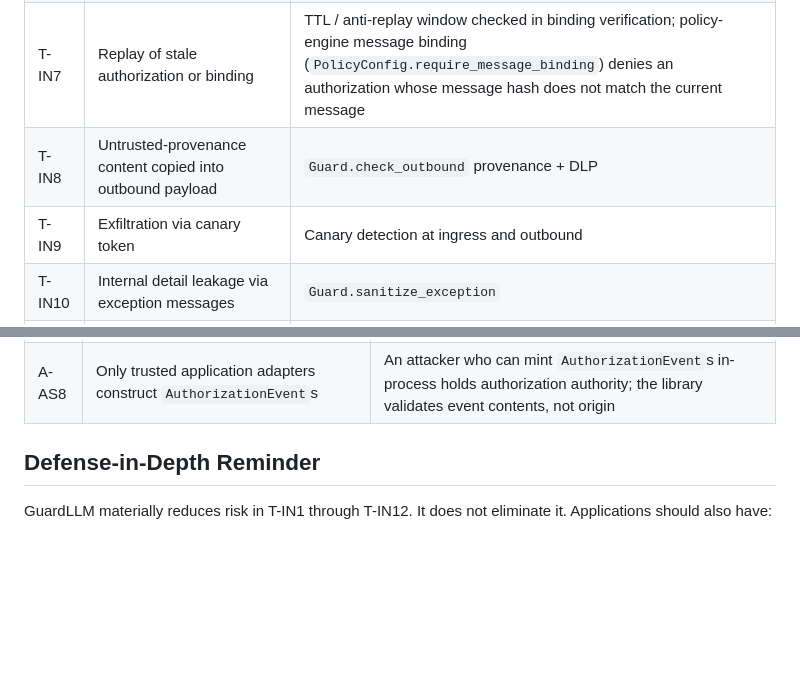
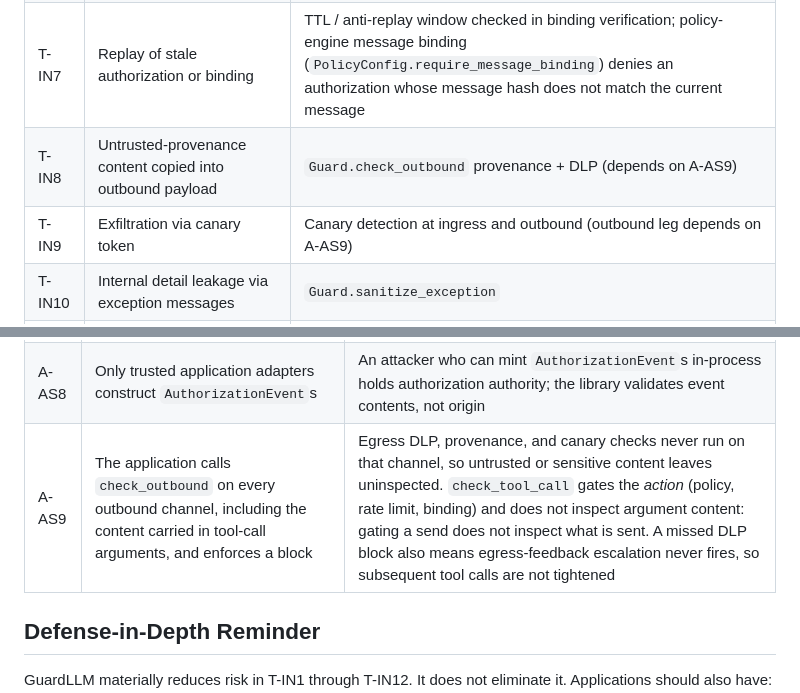
Before and after one commit to mhcoen/guardllm, a Markdown page: docs/threat_model.md, 2 parts joined by grey strips. Rendered like a GitHub page; blank space fills up the shorter version.

Commit message:
docs(threat-model): add A-AS9 for check_outbound on every outbound channel
The assumptions table named the host obligations for the ingress and tool
paths (A-AS1 for process_inbound, A-AS2 for authorize/check_tool_call) but
had no parallel assumption for egress. The only occurrence of check_outbound
in the document was in the T-IN8 mitigation column, so the obligation that
carries the egress mitigations was stated nowhere.

The omission is load-bearing because tool-call arguments are an outbound
channel that the tool path does not inspect. SecurityPipeline.check_tool_execution
runs policy, rate limit, and binding, and performs no DLP or provenance check
on argument content; the host calls check_outbound separately on the payload,
which is the pattern tutorials/05_mcp_client_tutorial.py demonstrates on
args["body"]. A host could therefore satisfy A-AS1 and A-AS2 completely, gate
an email send through check_tool_call, never inspect the body, and leak.

A missed DLP block has a second-order consequence specific to this design:
egress-feedback escalation never fires, so subsequent tool calls are not
tightened and the backward-propagating claim silently does not hold.

Added the A-AS9 row naming the obligation and both failure modes. T-IN8 and
T-IN9 now cross-reference it from their mitigation cells, following the
convention already used for A-AS5 and A-AS8.

No behavior, API, or default changes. Docs only.

```diff
--- a/docs/threat_model.md
+++ b/docs/threat_model.md
@@ -74,8 +74,8 @@ The application itself, the policy configuration, and the principal identity are
 | T-IN5 | Destructive tool call from untrusted-trust principal                                     | Policy engine + `DESTRUCTIVE_TOOLS` allowlist requires explicit authorization |
 | T-IN6 | Parameter tampering between authorization and execution                                  | `Guard.bind_request` consistency check: verification recomputes the argument hash and rejects a mismatch against the recorded binding |
 | T-IN7 | Replay of stale authorization or binding                                                 | TTL / anti-replay window checked in binding verification; policy-engine message binding (`PolicyConfig.require_message_binding`) denies an authorization whose message hash does not match the current message |
-| T-IN8 | Untrusted-provenance content copied into outbound payload                                | `Guard.check_outbound` provenance + DLP                   |
-| T-IN9 | Exfiltration via canary token                                                            | Canary detection at ingress and outbound                  |
+| T-IN8 | Untrusted-provenance content copied into outbound payload                                | `Guard.check_outbound` provenance + DLP (depends on A-AS9) |
+| T-IN9 | Exfiltration via canary token                                                            | Canary detection at ingress and outbound (outbound leg depends on A-AS9) |
 | T-IN10| Internal detail leakage via exception messages                                           | `Guard.sanitize_exception`                                |
 | T-IN11| Detector evasion via low-cost obfuscation                                                | Multi-signal detector (composition penalty), normalization-before-detection |
 | T-IN12| Empty allowlist treated as allow-all                                                     | Empty allowlist denies by default                         |
@@ -107,6 +107,7 @@ GuardLLM relies on these assumptions. If any of them is violated, the correspond
 | A-AS6  | Time clocks are roughly synchronized for anti-replay windows                        | Anti-replay rejects legitimate calls or admits stale ones      |
 | A-AS7  | `<untrusted_content>` framing is preserved through to the model                     | Without framing the model sees untrusted text as system-level  |
 | A-AS8  | Only trusted application adapters construct `AuthorizationEvent`s                    | An attacker who can mint `AuthorizationEvent`s in-process holds authorization authority; the library validates event contents, not origin |
+| A-AS9  | The application calls `check_outbound` on every outbound channel, including the content carried in tool-call arguments, and enforces a block | Egress DLP, provenance, and canary checks never run on that channel, so untrusted or sensitive content leaves uninspected. `check_tool_call` gates the *action* (policy, rate limit, binding) and does not inspect argument content: gating a send does not inspect what is sent. A missed DLP block also means egress-feedback escalation never fires, so subsequent tool calls are not tightened |
 
 ## Defense-in-Depth Reminder
 
```
